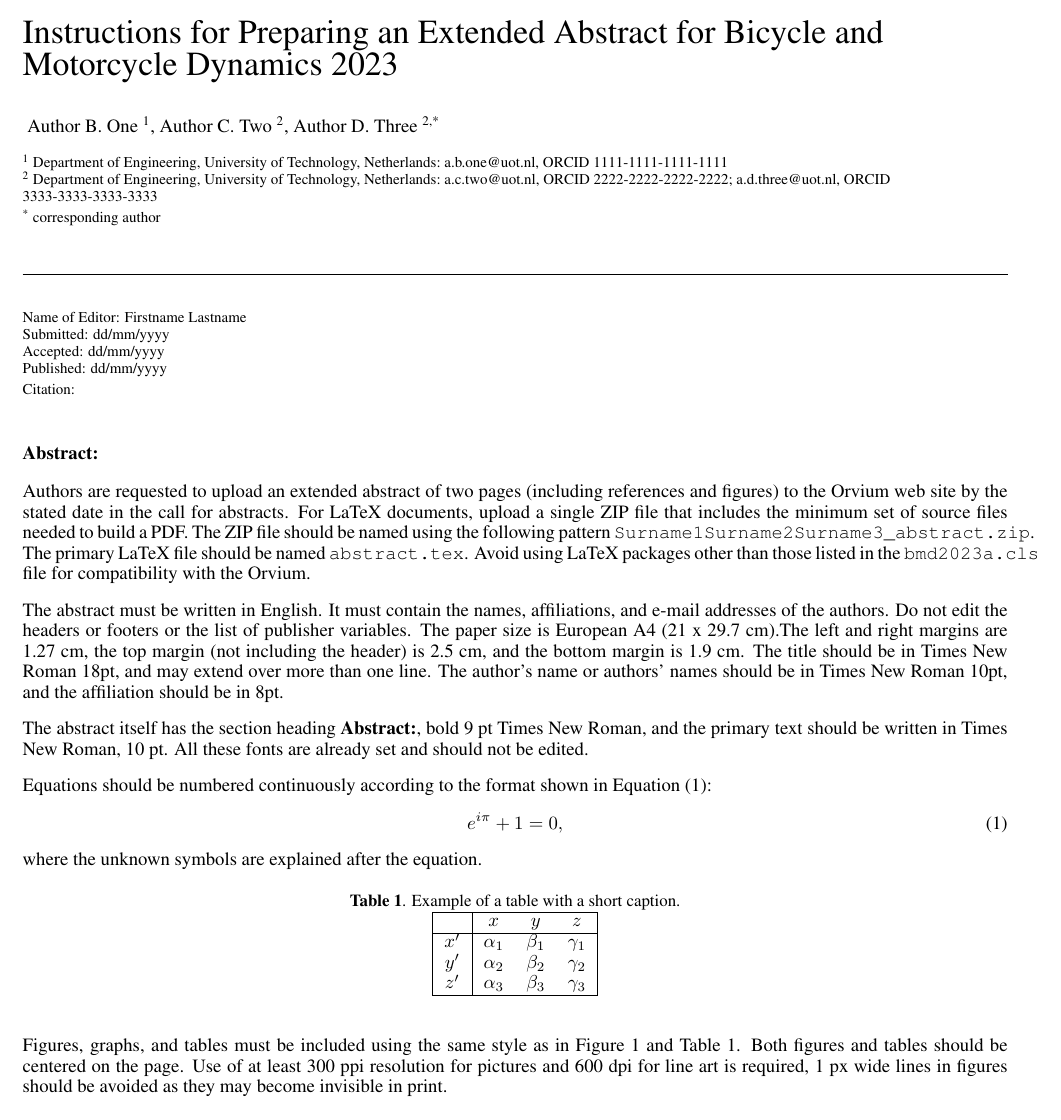
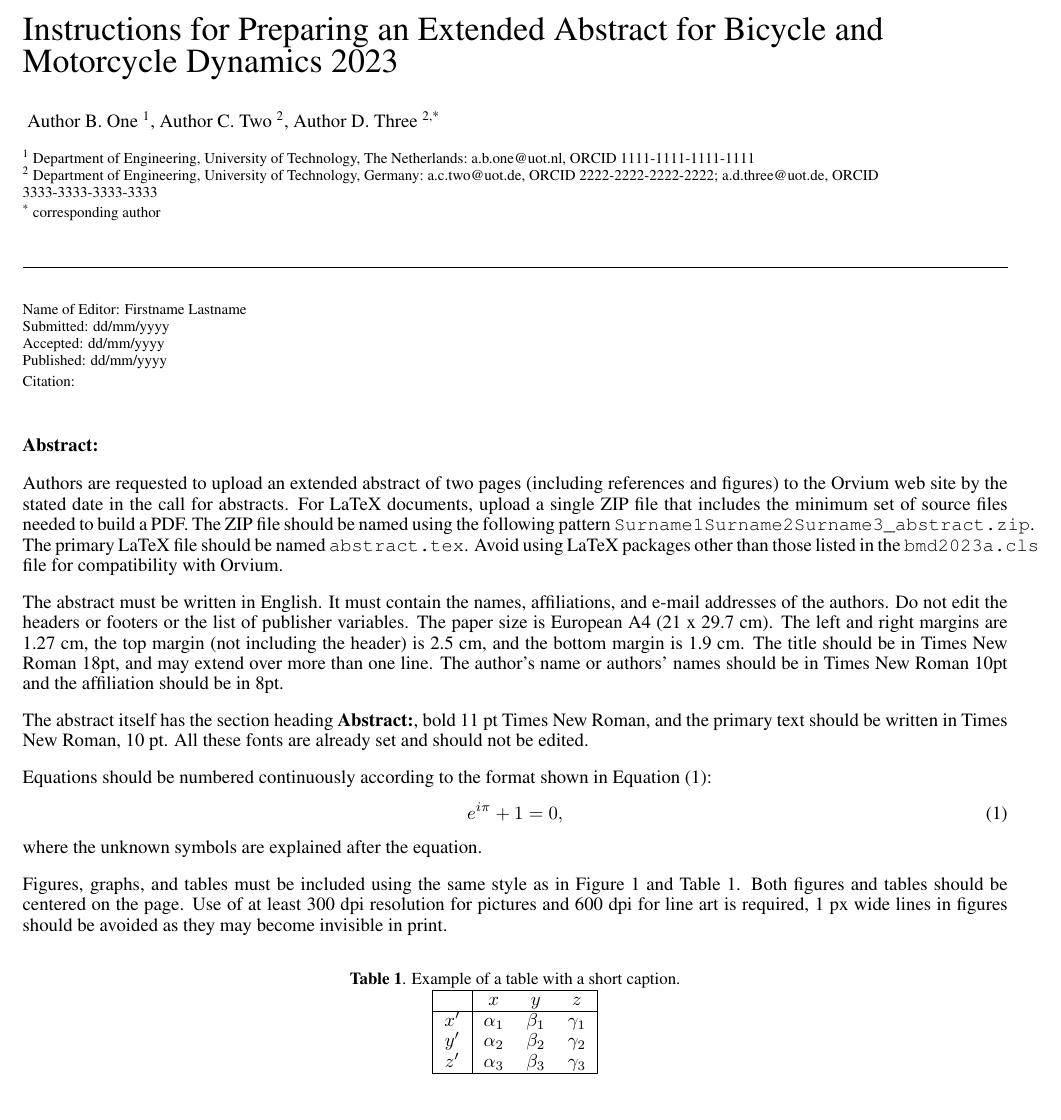
Before and after one commit to moorepants/bmd-templates, a LaTeX document (abstract/abstract.tex): part of page 1 of 2, cut so that both start at the same text. Compiled offline with pdfLaTeX.

Commit message:
Whitespace, tabs, and fixed final wording.

```diff
--- a/abstract/abstract.tex
+++ b/abstract/abstract.tex
@@ -21,16 +21,15 @@
 % List authors with only initials for given names, displays only in footer.
 \authorfooter{One, A. B., Two, A. C., \& Three, A. D.}
 
-% List affiliations. Call /addaffiliation{id}{name}{EmailOrcidString} once for
+% List affiliations. Call \addaffiliation{id}{name}{EmailOrcidString} once for
 % every distinct institution, where id specifies the affiliation ID (ensure
 % that this corresponds to the IDs used with \addauthor), name specifies the
-% affiliation name, and EmailOrcidString is a string listing emails and
-% ORCIDs (optional) affiliated with this affiliation separating mail and
-% ORCID using a comma and different author credentials using a semicolon.
+% affiliation name, and EmailOrcidString is a string listing emails and ORCIDs
+% (optional) affiliated with this affiliation separating mail and ORCID using a
+% comma and different author credentials using a semicolon.
 
-\addaffiliation{1}{Department of Engineering, University of Technology, Netherlands}{a.b.one@uot.nl, ORCID 1111-1111-1111-1111}
-\addaffiliation{2}{Department of Engineering, University of Technology, Netherlands}{a.c.two@uot.nl, ORCID 2222-2222-2222-2222;
-	a.d.three@uot.nl, ORCID 3333-3333-3333-3333}
+\addaffiliation{1}{Department of Engineering, University of Technology, The Netherlands}{a.b.one@uot.nl, ORCID 1111-1111-1111-1111}
+\addaffiliation{2}{Department of Engineering, University of Technology, Germany}{a.c.two@uot.de, ORCID 2222-2222-2222-2222; a.d.three@uot.de, ORCID 3333-3333-3333-3333}
 
 % The following variables will be updated by the publisher, do not edit.
 \doi{XX.XXXX/XX.XXXX}
@@ -55,20 +54,20 @@ minimum set of source files needed to build a PDF. The ZIP file should be named
 using the following pattern \verb|Surname1Surname2Surname3_abstract.zip|. The
 primary LaTeX file should be named \verb|abstract.tex|. Avoid using LaTeX
 packages other than those listed in the \verb|bmd2023a.cls| file for
-compatibility with the Orvium.
+compatibility with Orvium.
 
 The abstract must be written in English. It must contain the names,
 affiliations, and e-mail addresses of the authors. Do not edit the headers or
 footers or the list of publisher variables. The paper size is European A4 (21
-x 29.7 cm).The left and right margins are 1.27~cm, the top margin (not
+x 29.7 cm). The left and right margins are 1.27~cm, the top margin (not
 including the header) is 2.5~cm, and the bottom margin is 1.9~cm. The title
 should be in Times New Roman 18pt, and may extend over more than one line. The
-author's name or authors' names should be in Times New Roman 10pt, and the
+author's name or authors' names should be in Times New Roman 10pt and the
 affiliation should be in 8pt.
 
-The abstract itself has the section heading \textbf{Abstract:}, bold 9~pt Times
-New Roman, and the primary text should be written in Times New Roman, 10~pt.
-All these fonts are already set and should not be edited.
+The abstract itself has the section heading \textbf{Abstract:}, bold 11~pt
+Times New Roman, and the primary text should be written in Times New Roman,
+10~pt. All these fonts are already set and should not be edited.
 
 Equations should be numbered continuously according to the format shown in
 Equation~(\ref{eq:equ1}):
@@ -77,7 +76,7 @@ Equation~(\ref{eq:equ1}):
 \end{equation}
 where the unknown symbols are explained after the equation.
 
-\begin{table}[h!]
+\begin{table}[]
   \begin{center}
     \caption{Example of a table with a short caption.} \label{tab:tab1}
     \begin{tabular}{|c|ccc|}
@@ -94,7 +93,7 @@ where the unknown symbols are explained after the equation.
 
 Figures, graphs, and tables must be included using the same style as in
 Figure~\ref{fig:fig1} and Table~\ref{tab:tab1}. Both figures and tables should
-be centered on the page. Use of at least 300 ppi resolution for pictures and
+be centered on the page. Use of at least 300 dpi resolution for pictures and
 600 dpi for line art is required, 1 px wide lines in figures should be avoided
 as they may become invisible in print.
 
```
Also changed, not shown: abstract/bmd2023a.cls (+1 -1 lines), abstract/abstract.tex (2 more changed lines).
